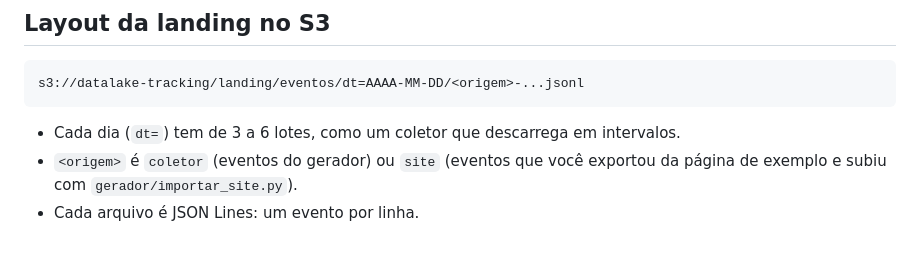
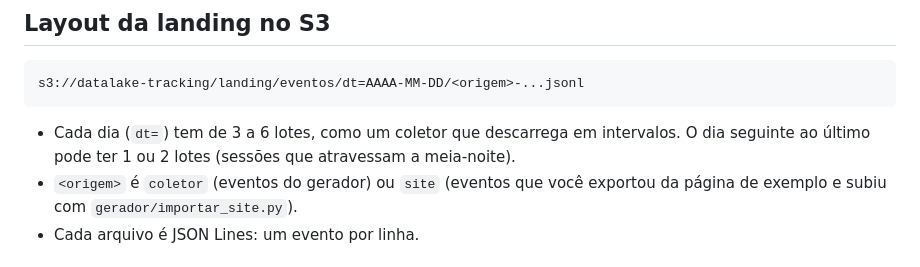
Before and after one commit to sertaoseracloud/projeto-final-tracking, a Markdown page: docs/CONTRATO_EVENTO.md, the part around the change. Rendered like a GitHub page.

````diff
--- a/docs/CONTRATO_EVENTO.md
+++ b/docs/CONTRATO_EVENTO.md
@@ -10,7 +10,7 @@ Este documento descreve o formato dos eventos de tracking e o layout da landing
 s3://datalake-tracking/landing/eventos/dt=AAAA-MM-DD/<origem>-...jsonl
 ```
 
-- Cada dia (`dt=`) tem de 3 a 6 lotes, como um coletor que descarrega em intervalos.
+- Cada dia (`dt=`) tem de 3 a 6 lotes, como um coletor que descarrega em intervalos. O dia seguinte ao último pode ter 1 ou 2 lotes (sessões que atravessam a meia-noite).
 - `<origem>` é `coletor` (eventos do gerador) ou `site` (eventos que você exportou da página de exemplo e subiu com `gerador/importar_site.py`).
 - Cada arquivo é JSON Lines: um evento por linha.
 
````
Also changed, not shown: docs/ENUNCIADO.md (+20 -1 lines).
